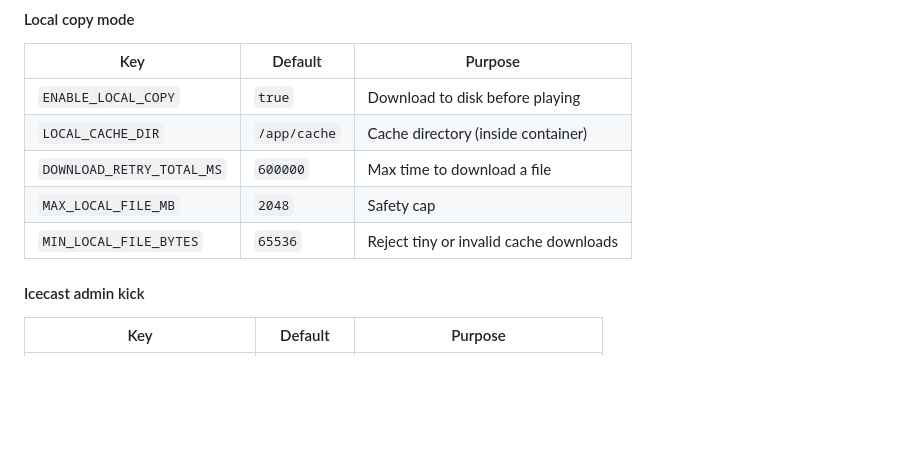
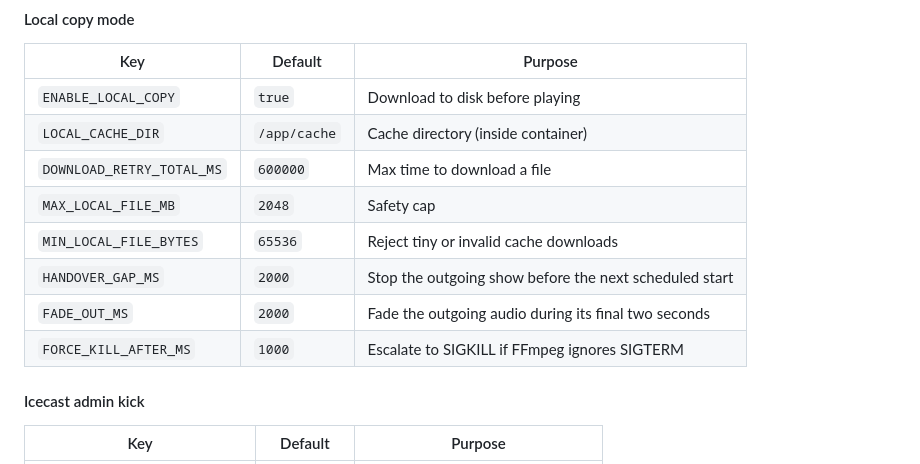
Before and after one commit to moran1804/icecast-showrunner, a Markdown page: README.md, the part around the change. Rendered like a GitHub page; blank space fills up the shorter version.

Commit message:
Document fade and handover behaviour

```diff
--- a/README.md
+++ b/README.md
@@ -234,6 +234,9 @@ These can be added under `environment:` in `docker-compose.yml` to fine-tune beh
 | `DOWNLOAD_RETRY_TOTAL_MS` | `600000` | Max time to download a file |
 | `MAX_LOCAL_FILE_MB` | `2048` | Safety cap |
 | `MIN_LOCAL_FILE_BYTES` | `65536` | Reject tiny or invalid cache downloads |
+| `HANDOVER_GAP_MS` | `2000` | Stop the outgoing show before the next scheduled start |
+| `FADE_OUT_MS` | `2000` | Fade the outgoing audio during its final two seconds |
+| `FORCE_KILL_AFTER_MS` | `1000` | Escalate to SIGKILL if FFmpeg ignores SIGTERM |
 
 #### Icecast admin kick
 
```
